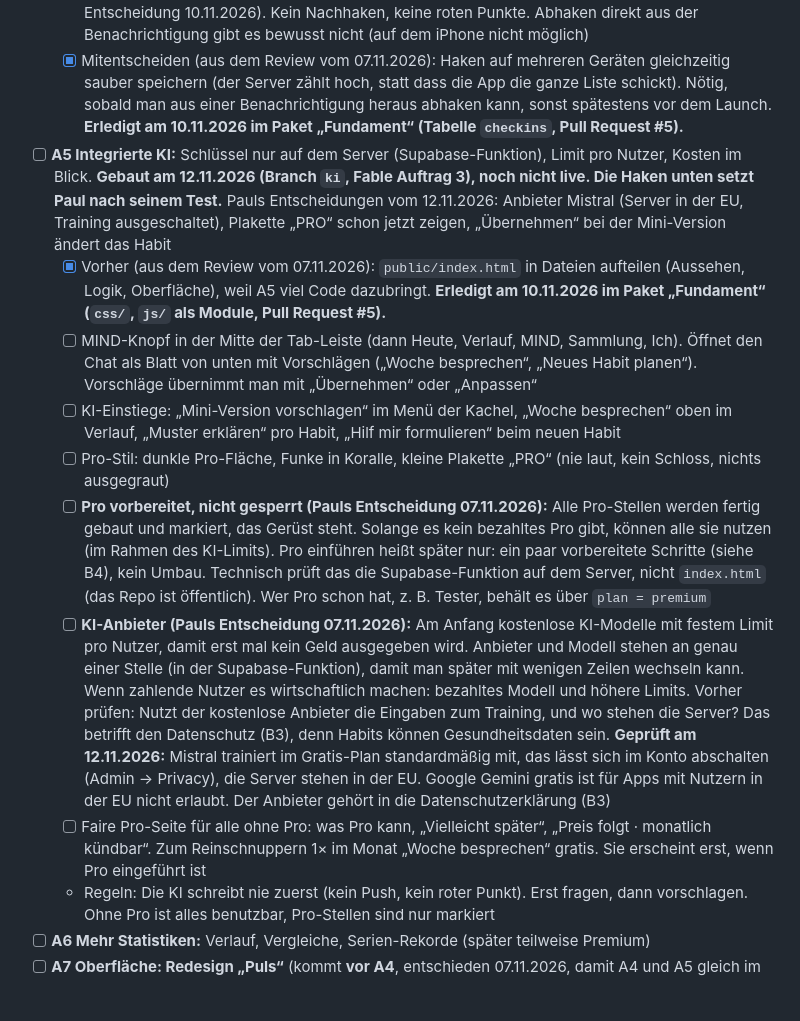
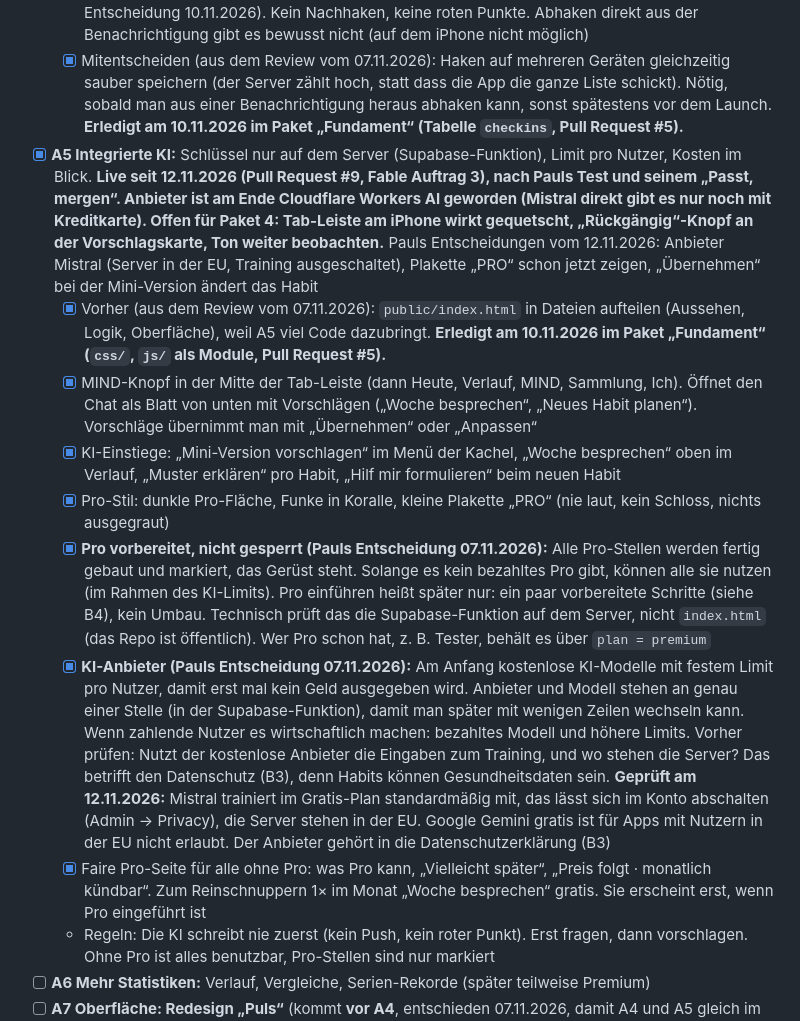
Before and after one commit to 2k6k4mfpzv-rgb/mind, a Markdown page: ROADMAP.md, the part around the change. GitHub-like rendering; blank space fills up the shorter version.

```diff
--- a/ROADMAP.md
+++ b/ROADMAP.md
@@ -27,14 +27,14 @@ Stand: 12.11.2026. Reihenfolge: erst Funktionen, Oberfläche und Struktur (Phase
   - [x] Offline: Die App startet ohne Netz und zeigt den Stand von zuletzt. Haken werden gemerkt und nachgeschickt (doppelsicher über Tipp-IDs). Neue Version kommt mit einem ruhigen Hinweis zum Antippen
   - [x] Push-Erinnerung vom Server: eine Nachricht am Tag zur eingestellten Uhrzeit (minutengenau, eine auf später geänderte Uhrzeit gilt am selben Tag), nur wenn noch Habits offen sind (Pauls Entscheidung 10.11.2026). Kein Nachhaken, keine roten Punkte. Abhaken direkt aus der Benachrichtigung gibt es bewusst nicht (auf dem iPhone nicht möglich)
   - [x] Mitentscheiden (aus dem Review vom 07.11.2026): Haken auf mehreren Geräten gleichzeitig sauber speichern (der Server zählt hoch, statt dass die App die ganze Liste schickt). Nötig, sobald man aus einer Benachrichtigung heraus abhaken kann, sonst spätestens vor dem Launch. **Erledigt am 10.11.2026 im Paket „Fundament“ (Tabelle `checkins`, Pull Request #5).**
-- [ ] **A5 Integrierte KI:** Schlüssel nur auf dem Server (Supabase-Funktion), Limit pro Nutzer, Kosten im Blick. **Gebaut am 12.11.2026 (Branch `ki`, Fable Auftrag 3), noch nicht live. Die Haken unten setzt Paul nach seinem Test.** Pauls Entscheidungen vom 12.11.2026: Anbieter Mistral (Server in der EU, Training ausgeschaltet), Plakette „PRO“ schon jetzt zeigen, „Übernehmen“ bei der Mini-Version ändert das Habit
+- [x] **A5 Integrierte KI:** Schlüssel nur auf dem Server (Supabase-Funktion), Limit pro Nutzer, Kosten im Blick. **Live seit 12.11.2026 (Pull Request #9, Fable Auftrag 3), nach Pauls Test und seinem „Passt, mergen“. Anbieter ist am Ende Cloudflare Workers AI geworden (Mistral direkt gibt es nur noch mit Kreditkarte). Offen für Paket 4: Tab-Leiste am iPhone wirkt gequetscht, „Rückgängig“-Knopf an der Vorschlagskarte, Ton weiter beobachten.** Pauls Entscheidungen vom 12.11.2026: Anbieter Mistral (Server in der EU, Training ausgeschaltet), Plakette „PRO“ schon jetzt zeigen, „Übernehmen“ bei der Mini-Version ändert das Habit
   - [x] Vorher (aus dem Review vom 07.11.2026): `public/index.html` in Dateien aufteilen (Aussehen, Logik, Oberfläche), weil A5 viel Code dazubringt. **Erledigt am 10.11.2026 im Paket „Fundament“ (`css/`, `js/` als Module, Pull Request #5).**
-  - [ ] MIND-Knopf in der Mitte der Tab-Leiste (dann Heute, Verlauf, MIND, Sammlung, Ich). Öffnet den Chat als Blatt von unten mit Vorschlägen („Woche besprechen“, „Neues Habit planen“). Vorschläge übernimmt man mit „Übernehmen“ oder „Anpassen“
-  - [ ] KI-Einstiege: „Mini-Version vorschlagen“ im Menü der Kachel, „Woche besprechen“ oben im Verlauf, „Muster erklären“ pro Habit, „Hilf mir formulieren“ beim neuen Habit
-  - [ ] Pro-Stil: dunkle Pro-Fläche, Funke in Koralle, kleine Plakette „PRO“ (nie laut, kein Schloss, nichts ausgegraut)
-  - [ ] **Pro vorbereitet, nicht gesperrt (Pauls Entscheidung 07.11.2026):** Alle Pro-Stellen werden fertig gebaut und markiert, das Gerüst steht. Solange es kein bezahltes Pro gibt, können alle sie nutzen (im Rahmen des KI-Limits). Pro einführen heißt später nur: ein paar vorbereitete Schritte (siehe B4), kein Umbau. Technisch prüft das die Supabase-Funktion auf dem Server, nicht `index.html` (das Repo ist öffentlich). Wer Pro schon hat, z. B. Tester, behält es über `plan = premium`
-  - [ ] **KI-Anbieter (Pauls Entscheidung 07.11.2026):** Am Anfang kostenlose KI-Modelle mit festem Limit pro Nutzer, damit erst mal kein Geld ausgegeben wird. Anbieter und Modell stehen an genau einer Stelle (in der Supabase-Funktion), damit man später mit wenigen Zeilen wechseln kann. Wenn zahlende Nutzer es wirtschaftlich machen: bezahltes Modell und höhere Limits. Vorher prüfen: Nutzt der kostenlose Anbieter die Eingaben zum Training, und wo stehen die Server? Das betrifft den Datenschutz (B3), denn Habits können Gesundheitsdaten sein. **Geprüft am 12.11.2026:** Mistral trainiert im Gratis-Plan standardmäßig mit, das lässt sich im Konto abschalten (Admin → Privacy), die Server stehen in der EU. Google Gemini gratis ist für Apps mit Nutzern in der EU nicht erlaubt. Der Anbieter gehört in die Datenschutzerklärung (B3)
-  - [ ] Faire Pro-Seite für alle ohne Pro: was Pro kann, „Vielleicht später“, „Preis folgt · monatlich kündbar“. Zum Reinschnuppern 1× im Monat „Woche besprechen“ gratis. Sie erscheint erst, wenn Pro eingeführt ist
+  - [x] MIND-Knopf in der Mitte der Tab-Leiste (dann Heute, Verlauf, MIND, Sammlung, Ich). Öffnet den Chat als Blatt von unten mit Vorschlägen („Woche besprechen“, „Neues Habit planen“). Vorschläge übernimmt man mit „Übernehmen“ oder „Anpassen“
+  - [x] KI-Einstiege: „Mini-Version vorschlagen“ im Menü der Kachel, „Woche besprechen“ oben im Verlauf, „Muster erklären“ pro Habit, „Hilf mir formulieren“ beim neuen Habit
+  - [x] Pro-Stil: dunkle Pro-Fläche, Funke in Koralle, kleine Plakette „PRO“ (nie laut, kein Schloss, nichts ausgegraut)
+  - [x] **Pro vorbereitet, nicht gesperrt (Pauls Entscheidung 07.11.2026):** Alle Pro-Stellen werden fertig gebaut und markiert, das Gerüst steht. Solange es kein bezahltes Pro gibt, können alle sie nutzen (im Rahmen des KI-Limits). Pro einführen heißt später nur: ein paar vorbereitete Schritte (siehe B4), kein Umbau. Technisch prüft das die Supabase-Funktion auf dem Server, nicht `index.html` (das Repo ist öffentlich). Wer Pro schon hat, z. B. Tester, behält es über `plan = premium`
+  - [x] **KI-Anbieter (Pauls Entscheidung 07.11.2026):** Am Anfang kostenlose KI-Modelle mit festem Limit pro Nutzer, damit erst mal kein Geld ausgegeben wird. Anbieter und Modell stehen an genau einer Stelle (in der Supabase-Funktion), damit man später mit wenigen Zeilen wechseln kann. Wenn zahlende Nutzer es wirtschaftlich machen: bezahltes Modell und höhere Limits. Vorher prüfen: Nutzt der kostenlose Anbieter die Eingaben zum Training, und wo stehen die Server? Das betrifft den Datenschutz (B3), denn Habits können Gesundheitsdaten sein. **Geprüft am 12.11.2026:** Mistral trainiert im Gratis-Plan standardmäßig mit, das lässt sich im Konto abschalten (Admin → Privacy), die Server stehen in der EU. Google Gemini gratis ist für Apps mit Nutzern in der EU nicht erlaubt. Der Anbieter gehört in die Datenschutzerklärung (B3)
+  - [x] Faire Pro-Seite für alle ohne Pro: was Pro kann, „Vielleicht später“, „Preis folgt · monatlich kündbar“. Zum Reinschnuppern 1× im Monat „Woche besprechen“ gratis. Sie erscheint erst, wenn Pro eingeführt ist
   - Regeln: Die KI schreibt nie zuerst (kein Push, kein roter Punkt). Erst fragen, dann vorschlagen. Ohne Pro ist alles benutzbar, Pro-Stellen sind nur markiert
 - [ ] **A6 Mehr Statistiken:** Verlauf, Vergleiche, Serien-Rekorde (später teilweise Premium)
 - [ ] **A7 Oberfläche: Redesign „Puls“** (kommt **vor A4**, entschieden 07.11.2026, damit A4 und A5 gleich im neuen Design entstehen): Handy-Ansicht, Bedienung, Texte
```
Also changed, not shown: CHANGELOG.md (+1 -0 lines).
